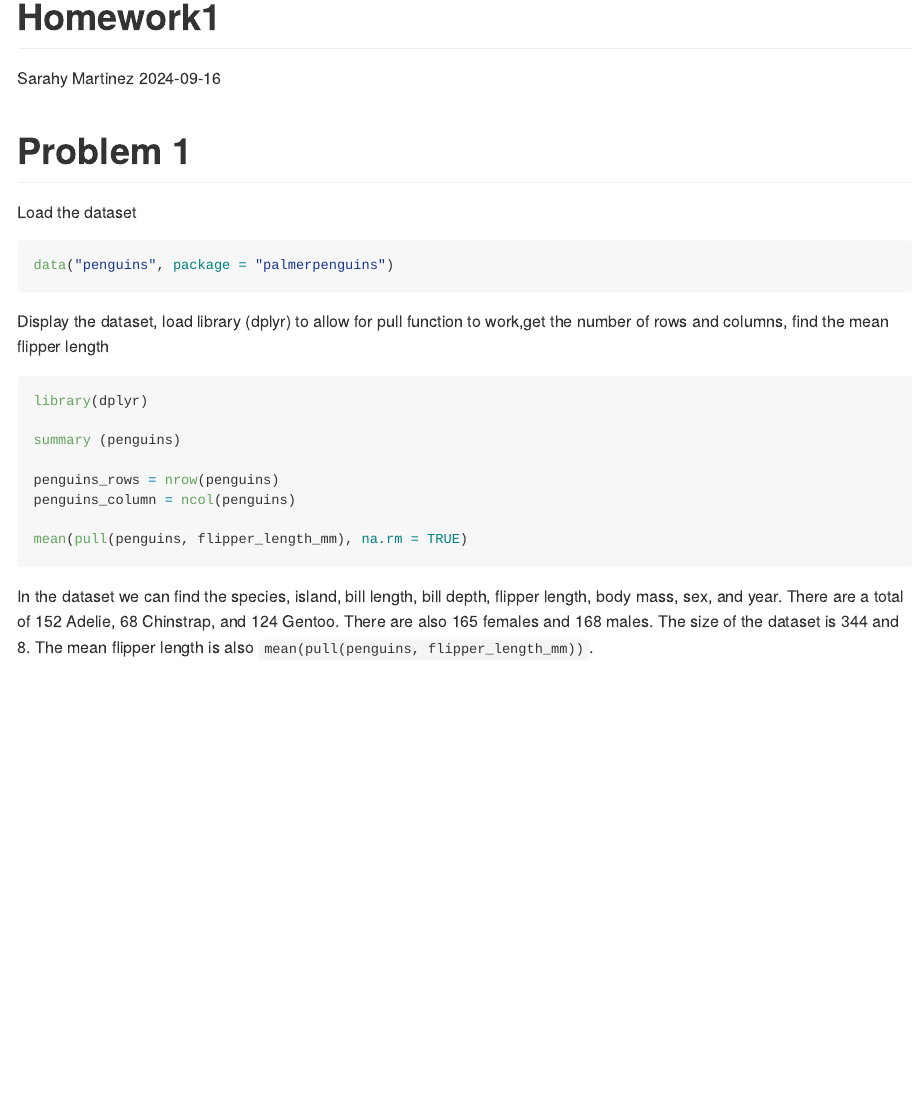
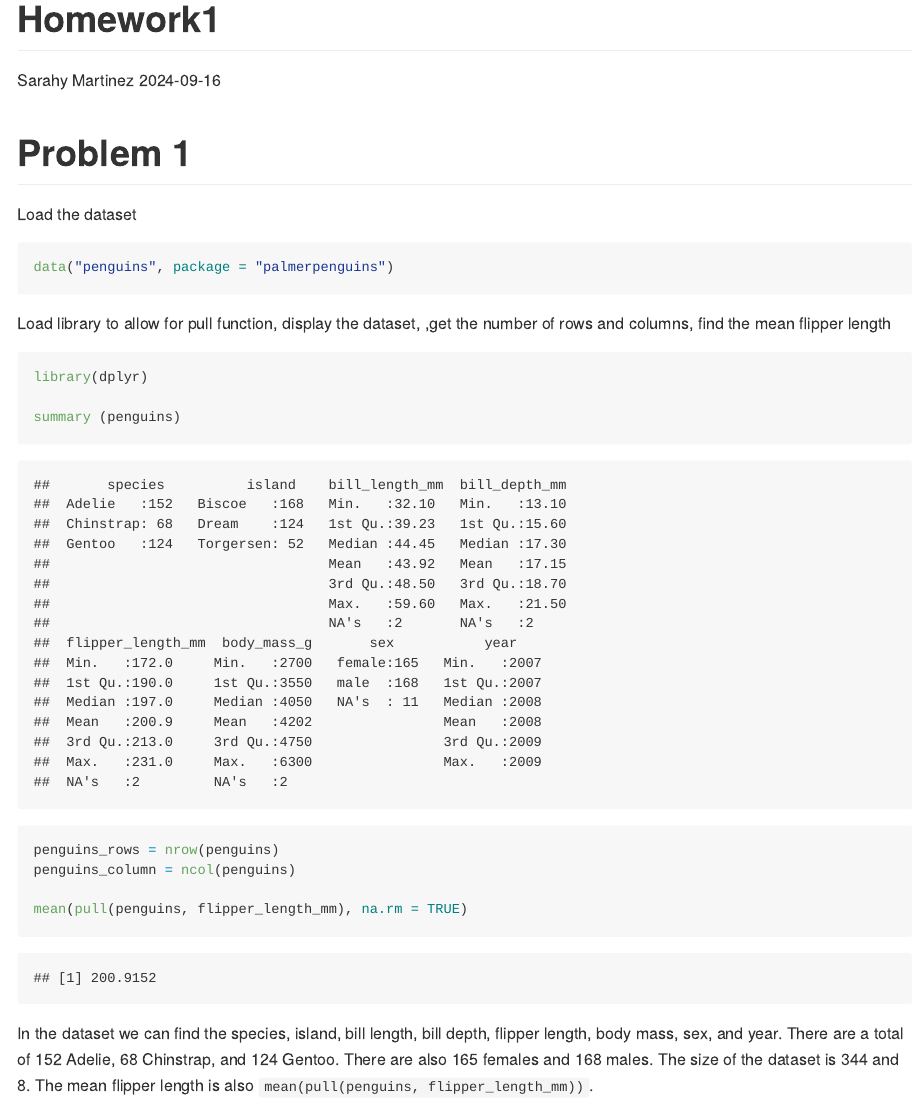
Before and after one commit to sarahym7/p8105_hw1_sjm2284, an R Markdown document (p8105_hw1_sjm2284.Rmd): the page in a window 1100 px wide, from its top. Rendered offline with R 4.5, knitr and Pandoc, with nearby package versions.

Commit message:
Switched from eval to message=FALSEA so the library messages don't appear in the results

````diff
--- a/p8105_hw1_sjm2284.Rmd
+++ b/p8105_hw1_sjm2284.Rmd
@@ -17,9 +17,11 @@ data("penguins", package = "palmerpenguins")
 ```
 
 
-Display the dataset, load library (dplyr) to allow for pull function to work,get the number of rows and columns, find the mean flipper length
+Load library to allow for pull function, display the dataset, ,get the number of rows and columns, find the mean flipper length
 
-```{r penguins_dataset, eval=FALSE}
+
+```{r penguins_dataset,message= FALSE}
+
 library(dplyr)
 
 summary (penguins)
````
Also changed, not shown: p8105_hw1_sjm2284.md, p8105_hw1_sjm2284.Rmd (1 more changed lines).
